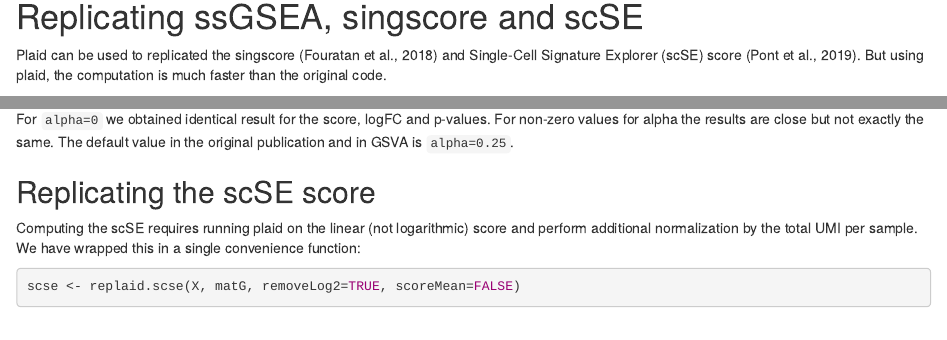
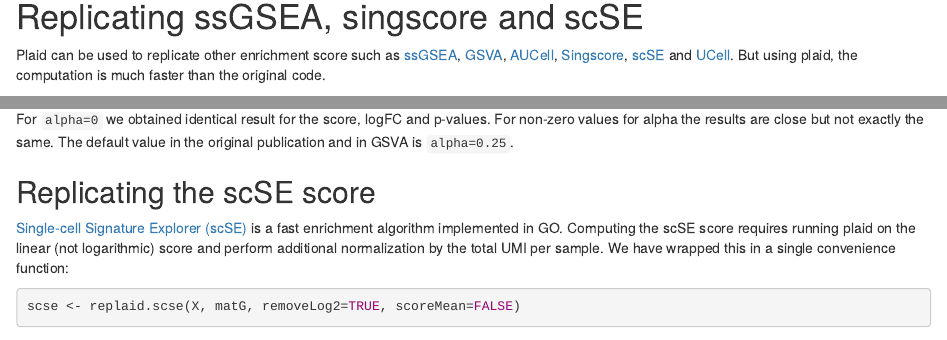
Before and after one commit to bigomics/plaid, an R Markdown document (vignettes/01_plaid-vignette.Rmd): the page in a window 1100 px wide, from 3110 px down, and a second part further down, joined at a grey line. Rendered offline with R 4.5, knitr and Pandoc, with nearby package versions; drawn as R Markdown's standard HTML page in place of the format the file asks for; some code elsewhere in the file could not run offline.

Commit message:
add links to other methods

````diff
--- a/vignettes/01_plaid-vignette.Rmd
+++ b/vignettes/01_plaid-vignette.Rmd
@@ -180,10 +180,14 @@ text( fc[1:5], -log10(pv[1:5]), rownames(res)[1:5],pos=2)
 
 # Replicating ssGSEA, singscore and scSE
 
-Plaid can be used to replicated the singscore (Fouratan et al., 2018)
-and Single-Cell Signature Explorer (scSE) score (Pont et al., 2019).
-But using plaid, the computation is much faster than the original
-code.
+Plaid can be used to replicate other enrichment score such as
+[ssGSEA](https://github.com/rcastelo/GSVA),
+[GSVA](https://github.com/rcastelo/GSVA),
+[AUCell](https://github.com/aertslab/AUCell),
+[Singscore](https://github.com/DavisLaboratory/singscore),
+[scSE](https://doi.org/10.1093/nar/gkz601) and
+[UCell](https://github.com/carmonalab/UCell). But using plaid, the
+computation is much faster than the original code.
 
 ## Replicating singscore
 
@@ -215,4 +218,0 @@ from the original `GSVA` R package. Note the rank weight parameter
-alpha. For `alpha=0` we obtained identical result for the score, logFC
-and p-values. For non-zero values for alpha the results are close but
-not exactly the same. The default value in the original publication
-and in GSVA is `alpha=0.25`.
@@ -219,10 +220,18 @@ and in GSVA is `alpha=0.25`.
+package. Note the rank weight parameter alpha. For `alpha=0` we
+obtained identical result for the score, logFC and p-values. For
+non-zero values for alpha the results are close but not exactly the
+same. The default value in the original publication and in GSVA is
+`alpha=0.25`.
 
 
 ## Replicating the scSE score
 
-Computing the scSE requires running plaid on the linear (not
-logarithmic) score and perform additional normalization by the total
-UMI per sample. We have wrapped this in a single convenience function:
+[Single-cell Signature Explorer
+(scSE)](https://doi.org/10.1093/nar/gkz601) is a fast enrichment
+algorithm implemented in GO. Computing the scSE score requires running
+plaid on the linear (not logarithmic) score and perform additional
+normalization by the total UMI per sample. We have wrapped this in a
+single convenience function:
 
 ```{r}
 scse <- replaid.scse(X, matG, removeLog2=TRUE, scoreMean=FALSE)
````
Also changed, not shown: vignettes/02_compare-vignette.Rmd (+19 -1 lines), vignettes/01_plaid-vignette.Rmd (9 more changed lines).
